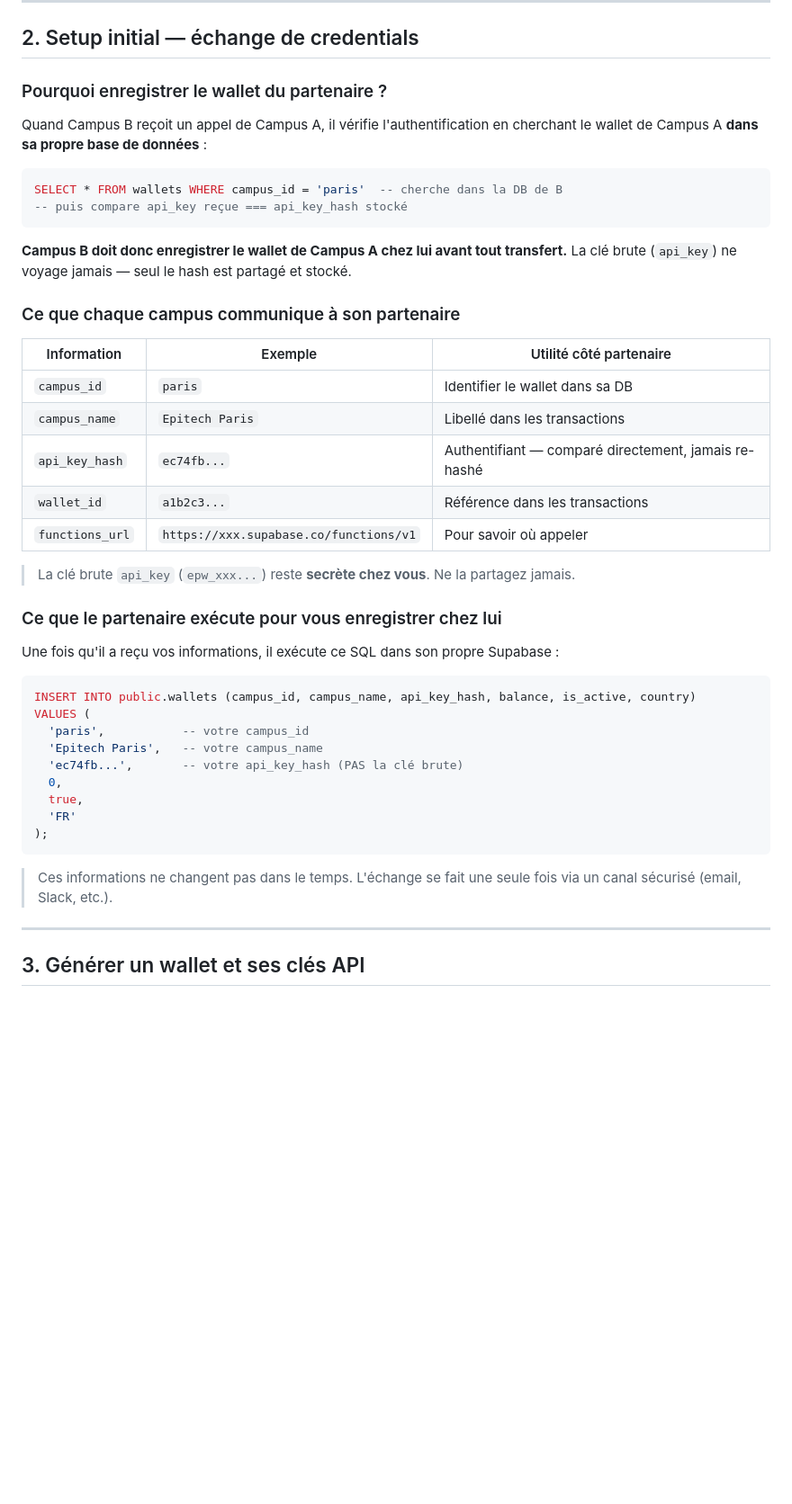
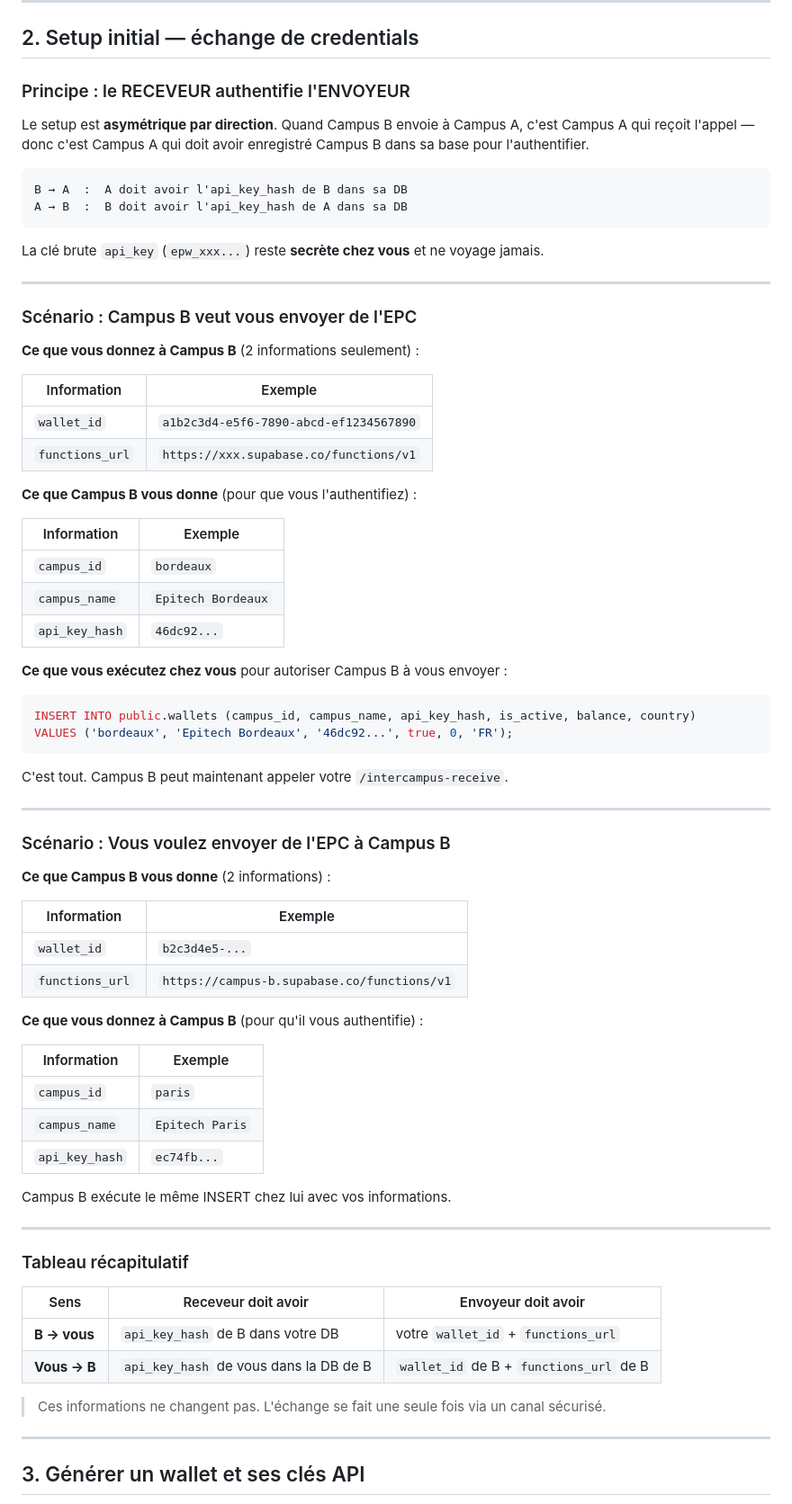
Before and after one commit to quentinjassey/epicoin-app, a Markdown page: docs/INTERCAMPUS_INTEGRATION.md, the part around the change. Shown at 90% size. GitHub-like rendering; blank space fills up the shorter version.

Commit message:
Clarify intercampus setup: asymmetric per direction
Le receveur authentifie l'envoyeur, pas l'inverse. Chaque sens de
transfert nécessite un setup indépendant. Section 2 réécrite avec
les 2 scénarios séparés et un tableau récap.

Co-Authored-By: Claude Sonnet 4.6 <noreply@anthropic.com>

````diff
--- a/docs/INTERCAMPUS_INTEGRATION.md
+++ b/docs/INTERCAMPUS_INTEGRATION.md
@@ -52,46 +52,76 @@ Confirme à l'utilisateur
 
 ## 2. Setup initial — échange de credentials
 
-### Pourquoi enregistrer le wallet du partenaire ?
+### Principe : le RECEVEUR authentifie l'ENVOYEUR
 
-Quand Campus B reçoit un appel de Campus A, il vérifie l'authentification en cherchant le wallet de Campus A **dans sa propre base de données** :
+Le setup est **asymétrique par direction**. Quand Campus B envoie à Campus A, c'est Campus A qui reçoit l'appel — donc c'est Campus A qui doit avoir enregistré Campus B dans sa base pour l'authentifier.
+
+```
+B → A  :  A doit avoir l'api_key_hash de B dans sa DB
+A → B  :  B doit avoir l'api_key_hash de A dans sa DB
+```
+
+La clé brute `api_key` (`epw_xxx...`) reste **secrète chez vous** et ne voyage jamais.
+
+---
+
+### Scénario : Campus B veut vous envoyer de l'EPC
+
+**Ce que vous donnez à Campus B** (2 informations seulement) :
+
+| Information | Exemple |
+|-------------|---------|
+| `wallet_id` | `a1b2c3d4-e5f6-7890-abcd-ef1234567890` |
+| `functions_url` | `https://xxx.supabase.co/functions/v1` |
+
+**Ce que Campus B vous donne** (pour que vous l'authentifiez) :
+
+| Information | Exemple |
+|-------------|---------|
+| `campus_id` | `bordeaux` |
+| `campus_name` | `Epitech Bordeaux` |
+| `api_key_hash` | `46dc92...` |
+
+**Ce que vous exécutez chez vous** pour autoriser Campus B à vous envoyer :
 
 ```sql
-SELECT * FROM wallets WHERE campus_id = 'paris'  -- cherche dans la DB de B
--- puis compare api_key reçue === api_key_hash stocké
+INSERT INTO public.wallets (campus_id, campus_name, api_key_hash, is_active, balance, country)
+VALUES ('bordeaux', 'Epitech Bordeaux', '46dc92...', true, 0, 'FR');
 ```
 
-**Campus B doit donc enregistrer le wallet de Campus A chez lui avant tout transfert.** La clé brute (`api_key`) ne voyage jamais — seul le hash est partagé et stocké.
+C'est tout. Campus B peut maintenant appeler votre `/intercampus-receive`.
 
-### Ce que chaque campus communique à son partenaire
+---
 
-| Information | Exemple | Utilité côté partenaire |
-|-------------|---------|------------------------|
-| `campus_id` | `paris` | Identifier le wallet dans sa DB |
-| `campus_name` | `Epitech Paris` | Libellé dans les transactions |
-| `api_key_hash` | `ec74fb...` | Authentifiant — comparé directement, jamais re-hashé |
-| `wallet_id` | `a1b2c3...` | Référence dans les transactions |
-| `functions_url` | `https://xxx.supabase.co/functions/v1` | Pour savoir où appeler |
+### Scénario : Vous voulez envoyer de l'EPC à Campus B
 
-> La clé brute `api_key` (`epw_xxx...`) reste **secrète chez vous**. Ne la partagez jamais.
+**Ce que Campus B vous donne** (2 informations) :
 
-### Ce que le partenaire exécute pour vous enregistrer chez lui
+| Information | Exemple |
+|-------------|---------|
+| `wallet_id` | `b2c3d4e5-...` |
+| `functions_url` | `https://campus-b.supabase.co/functions/v1` |
 
-Une fois qu'il a reçu vos informations, il exécute ce SQL dans son propre Supabase :
+**Ce que vous donnez à Campus B** (pour qu'il vous authentifie) :
 
-```sql
-INSERT INTO public.wallets (campus_id, campus_name, api_key_hash, balance, is_active, country)
-VALUES (
-  'paris',           -- votre campus_id
-  'Epitech Paris',   -- votre campus_name
-  'ec74fb...',       -- votre api_key_hash (PAS la clé brute)
-  0,
-  true,
-  'FR'
-);
-```
+| Information | Exemple |
+|-------------|---------|
+| `campus_id` | `paris` |
+| `campus_name` | `Epitech Paris` |
+| `api_key_hash` | `ec74fb...` |
 
-> Ces informations ne changent pas dans le temps. L'échange se fait une seule fois via un canal sécurisé (email, Slack, etc.).
+Campus B exécute le même INSERT chez lui avec vos informations.
+
+---
+
+### Tableau récapitulatif
+
+| Sens | Receveur doit avoir | Envoyeur doit avoir |
+|------|--------------------|--------------------|
+| **B → vous** | `api_key_hash` de B dans votre DB | votre `wallet_id` + `functions_url` |
+| **Vous → B** | `api_key_hash` de vous dans la DB de B | `wallet_id` de B + `functions_url` de B |
+
+> Ces informations ne changent pas. L'échange se fait une seule fois via un canal sécurisé.
 
 ---
 
````
